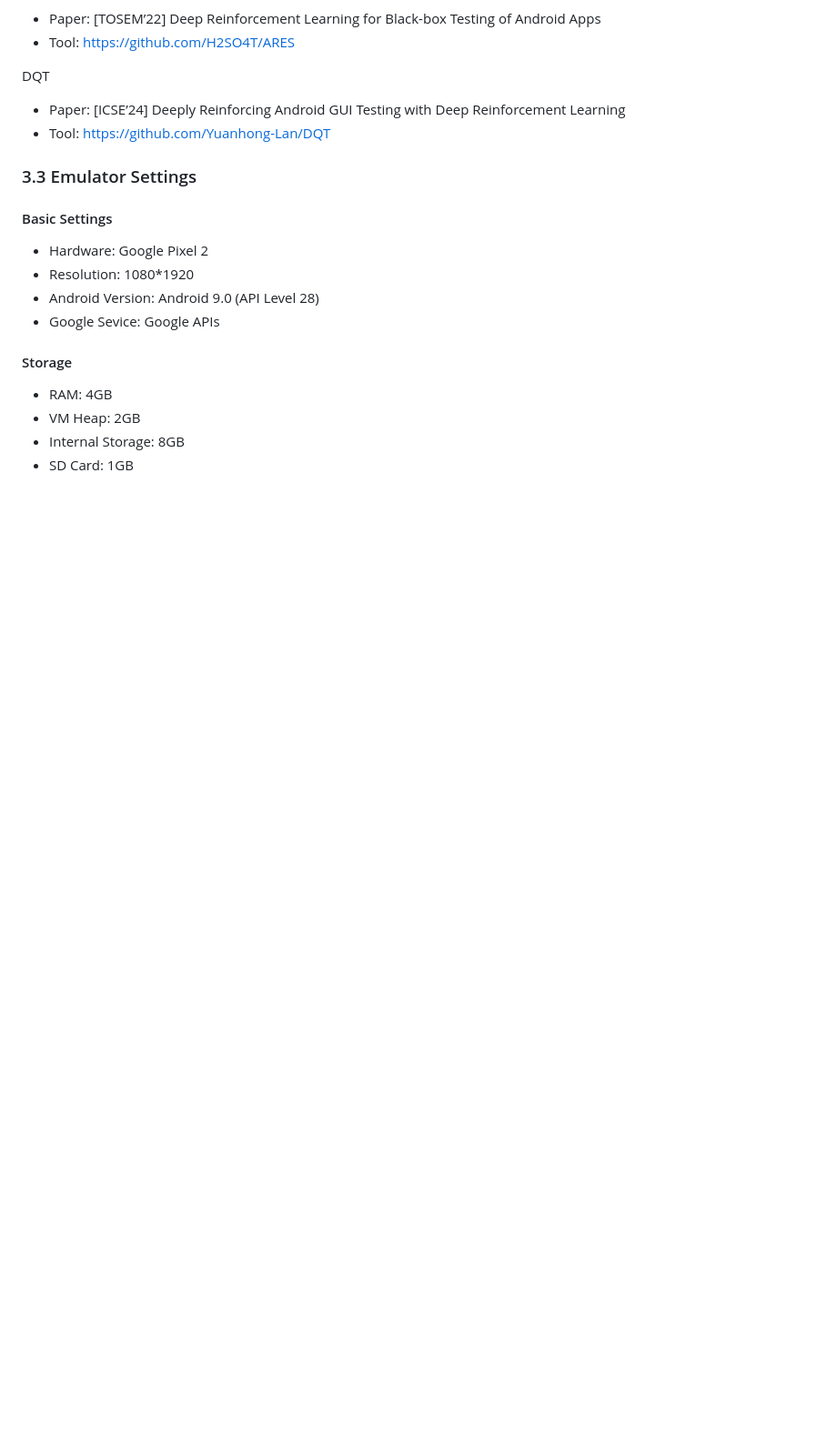
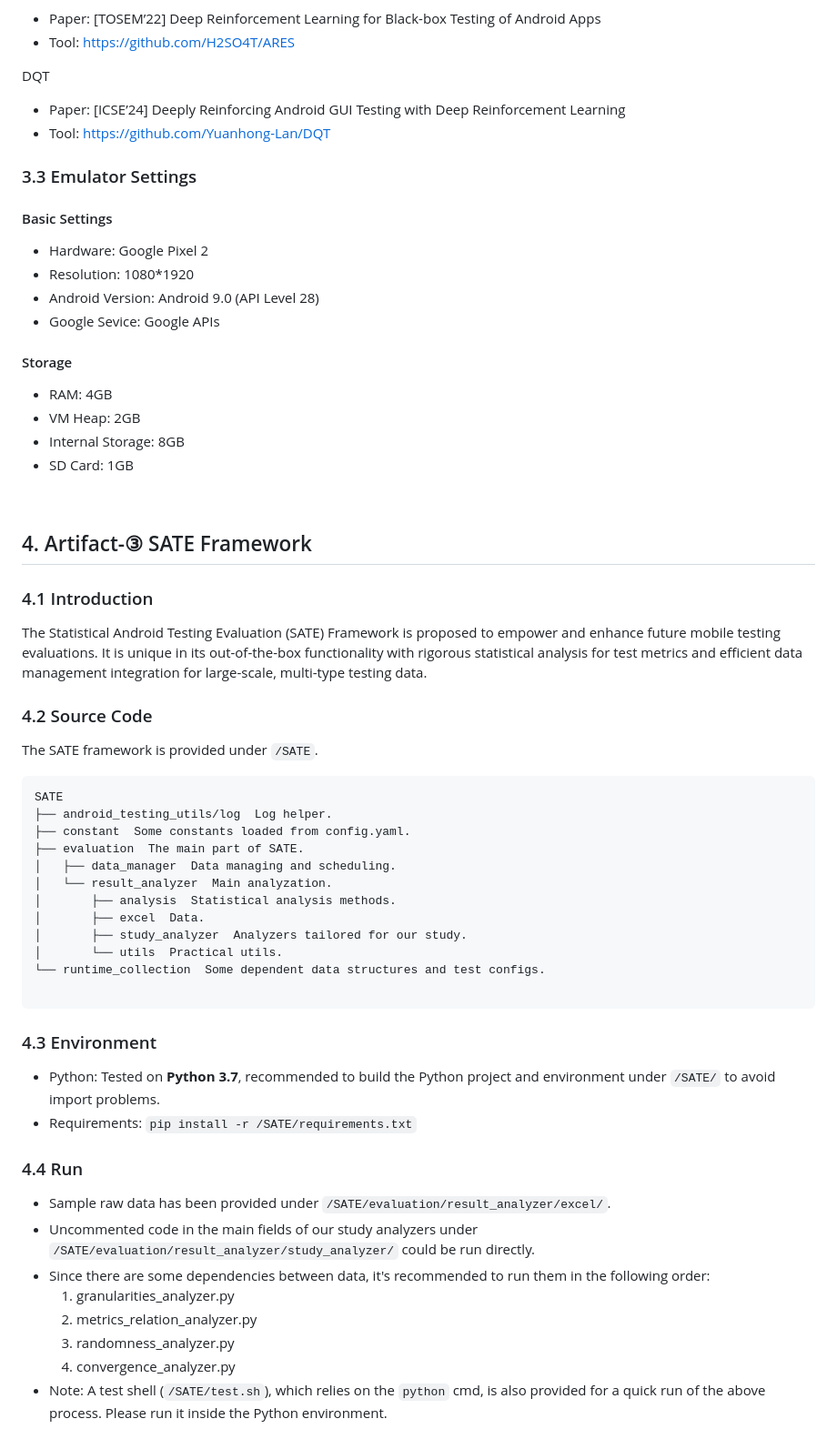
Before and after one commit to Yuanhong-Lan/AndroTest24, a Markdown page: README.md, the part around the change. Shown: that part at 91% size. Rendered like a GitHub page; blank space fills up the shorter version.

Commit message:
Update README.md & Add Part 4

````diff
--- a/README.md
+++ b/README.md
@@ -127,3 +127,40 @@ DQT
 - SD Card: 1GB
 
 <br/>
+
+## 4. Artifact-③ SATE Framework
+### 4.1 Introduction
+The Statistical Android Testing Evaluation (SATE) Framework is proposed to empower and enhance future mobile testing evaluations. It is unique in its out-of-the-box functionality with rigorous statistical analysis for test metrics and efficient data management integration for large-scale, multi-type testing data.
+
+### 4.2 Source Code
+The SATE framework is provided under `/SATE`.
+```
+SATE
+├── android_testing_utils/log  Log helper.
+├── constant  Some constants loaded from config.yaml.
+├── evaluation  The main part of SATE.
+│   ├── data_manager  Data managing and scheduling.
+│   └── result_analyzer  Main analyzation.
+│       ├── analysis  Statistical analysis methods.
+│       ├── excel  Data.
+│       ├── study_analyzer  Analyzers tailored for our study.
+│       └── utils  Practical utils.
+└── runtime_collection  Some dependent data structures and test configs.
+
+```
+
+### 4.3 Environment
+
+- Python: Tested on **Python 3.7**, recommended to build the Python project and environment under `/SATE/` to avoid import problems.
+- Requirements: `pip install -r /SATE/requirements.txt`
+
+### 4.4 Run
+
+- Sample raw data has been provided under `/SATE/evaluation/result_analyzer/excel/`.
+- Uncommented code in the main fields of our study analyzers under `/SATE/evaluation/result_analyzer/study_analyzer/` could be run directly.
+- Since there are some dependencies between data, it's recommended to run them in the following order:
+   1. granularities_analyzer.py
+   2. metrics_relation_analyzer.py
+   3. randomness_analyzer.py
+   4. convergence_analyzer.py
+- Note: A test shell (`/SATE/test.sh`), which relies on the `python` cmd, is also provided for a quick run of the above process. Please run it inside the Python environment.
````
